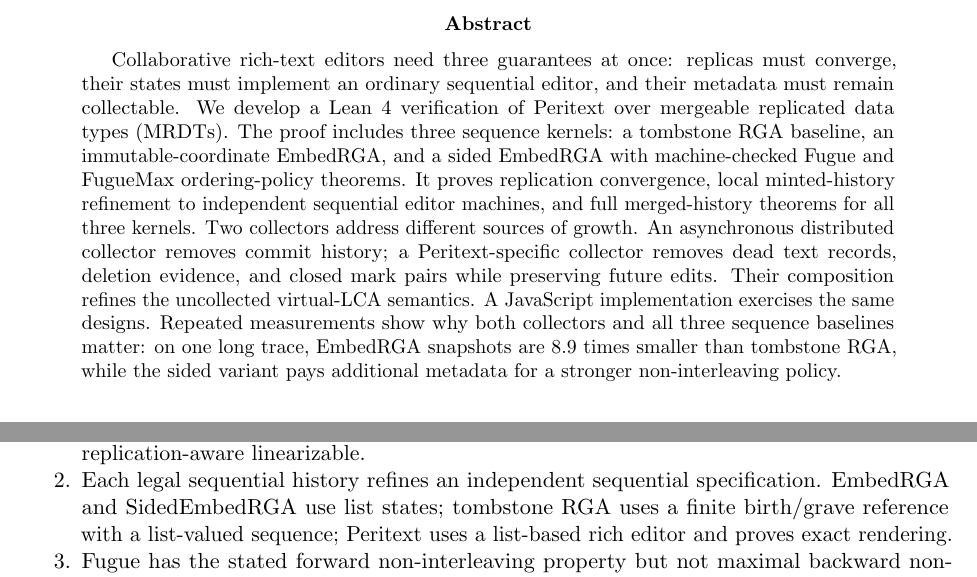
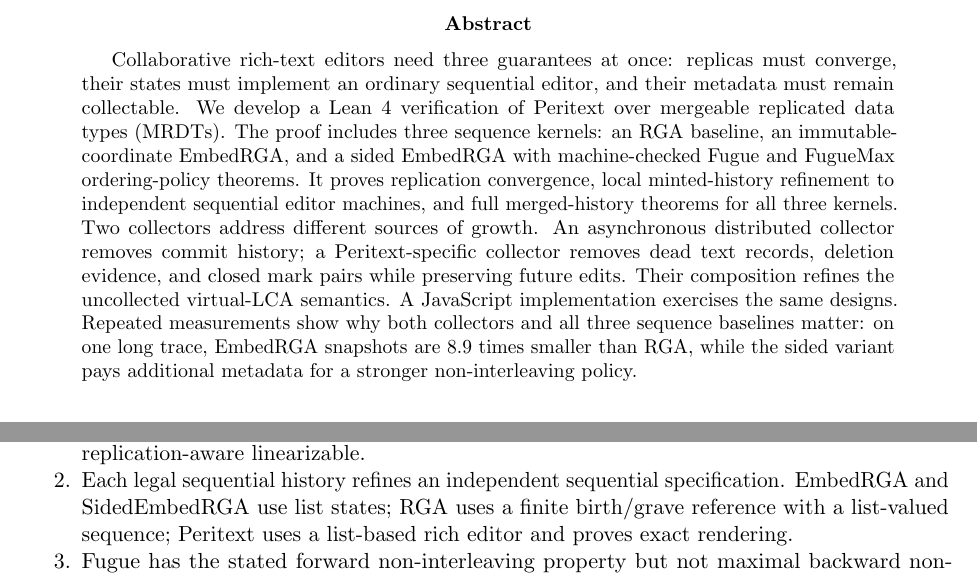
Before and after one commit to fplaunchpad/sal, a LaTeX paper (docs/collaborative-editing-paper/main.tex): two parts of pages 1 and 2 of 12, joined at a grey line, cut so that both start at the same text. Compiled offline with pdfLaTeX.

Commit message:
Use RGA as the paper-facing name

```diff
--- a/docs/collaborative-editing-paper/main.tex
+++ b/docs/collaborative-editing-paper/main.tex
@@ -20,7 +20,7 @@ Collaborative rich-text editors need three guarantees at once: replicas must
 converge, their states must implement an ordinary sequential editor, and their
 metadata must remain collectable. We develop a Lean~4 verification of Peritext
 over mergeable replicated data types (MRDTs). The proof includes three
-sequence kernels: a tombstone RGA baseline, an immutable-coordinate EmbedRGA,
+sequence kernels: an RGA baseline, an immutable-coordinate EmbedRGA,
 and a sided EmbedRGA with machine-checked Fugue and FugueMax ordering-policy
 theorems. It proves replication convergence, local minted-history refinement
 to independent sequential editor machines, and full merged-history theorems
@@ -31,7 +31,7 @@ deletion evidence, and closed mark pairs while preserving future edits. Their
 composition refines the uncollected virtual-LCA semantics. A JavaScript
 implementation exercises the same designs. Repeated measurements show why
 both collectors and all three sequence baselines matter: on one long trace,
-EmbedRGA snapshots are 8.9 times smaller than tombstone RGA, while the sided
+EmbedRGA snapshots are 8.9 times smaller than RGA, while the sided
 variant pays additional metadata for a stronger non-interleaving policy.
 \end{abstract}
 
@@ -76,7 +76,7 @@ The artifact establishes the following claims.
 \item Every generation-certified ordinary or virtual-LCA execution of each
 sequence kernel is replication-aware linearizable.
 \item Each legal sequential history refines an independent sequential
-specification. EmbedRGA and SidedEmbedRGA use list states; tombstone RGA uses
+specification. EmbedRGA and SidedEmbedRGA use list states; RGA uses
 a finite birth/grave reference with a list-valued sequence; Peritext uses a
 list-based rich editor and proves exact rendering.
 \item Fugue has the stated forward non-interleaving property but not maximal
```
Also changed, not shown: docs/framework-paper/main.tex (+1 -1 lines), docs/collaborative-editing-paper/main.pdf, docs/framework-paper/main.pdf.
